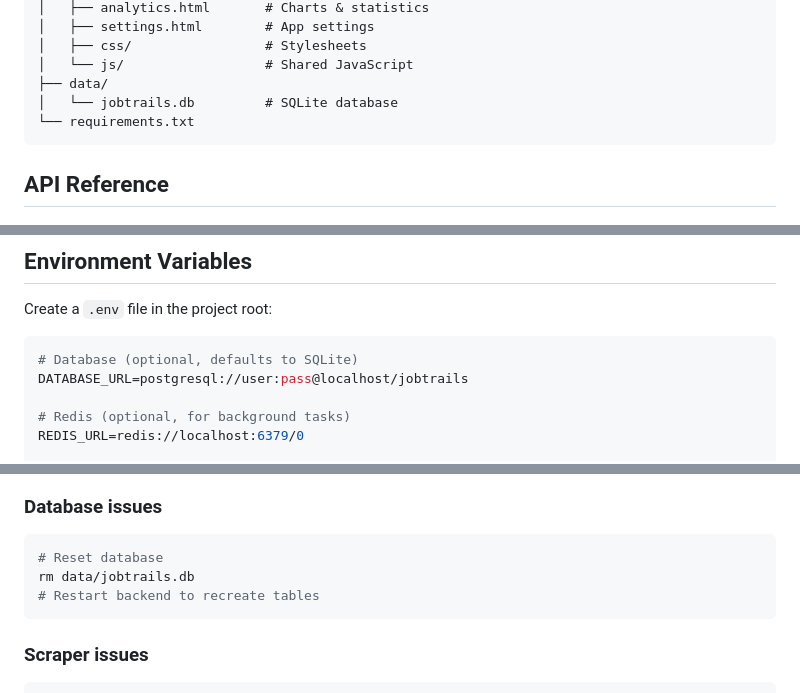
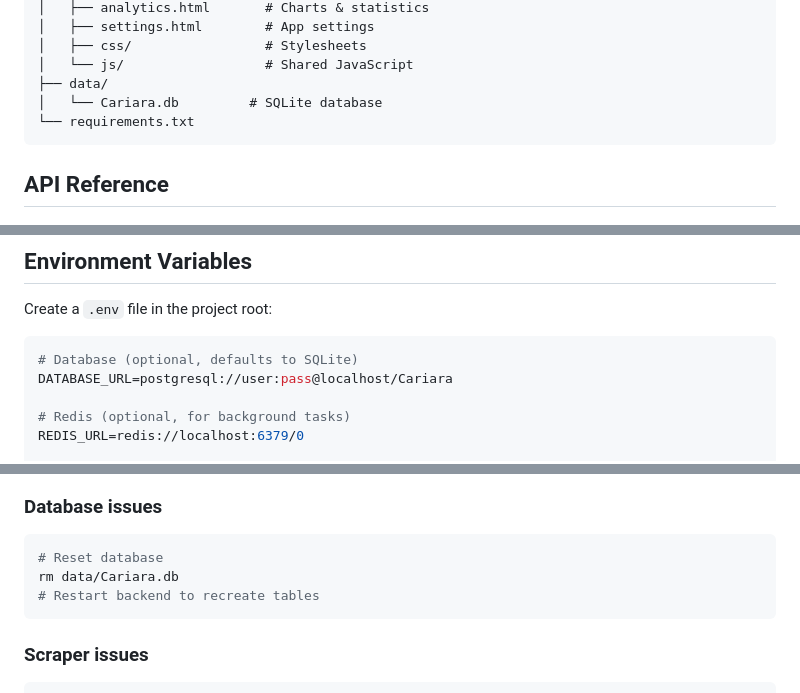
Before and after one commit to schundu009/jobshub, a Markdown page: README.md, 3 parts joined by grey strips. GitHub-like rendering.

````diff
--- a/README.md
+++ b/README.md
@@ -142,7 +142,7 @@ jobtrails/
 │   ├── css/                 # Stylesheets
 │   └── js/                  # Shared JavaScript
 ├── data/
-│   └── jobtrails.db         # SQLite database
+│   └── Cariara.db         # SQLite database
 └── requirements.txt
 ```
 
@@ -229,7 +229,7 @@ Create a `.env` file in the project root:
 
 ```env
 # Database (optional, defaults to SQLite)
-DATABASE_URL=postgresql://user:pass@localhost/jobtrails
+DATABASE_URL=postgresql://user:pass@localhost/Cariara
 
 # Redis (optional, for background tasks)
 REDIS_URL=redis://localhost:6379/0
@@ -316,7 +316,7 @@ pip install -r requirements.txt
 ### Database issues
 ```bash
 # Reset database
-rm data/jobtrails.db
+rm data/Cariara.db
 # Restart backend to recreate tables
 ```
 
````
Also changed, not shown: other parts of README.md (+3 -3 lines).
